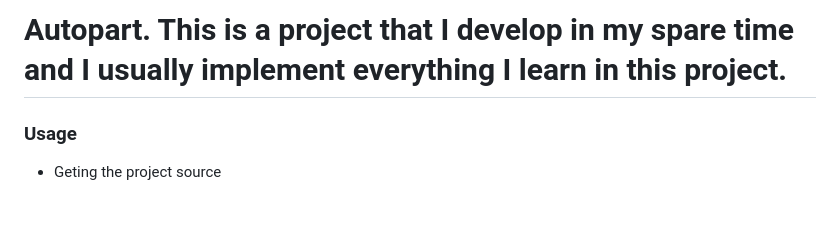
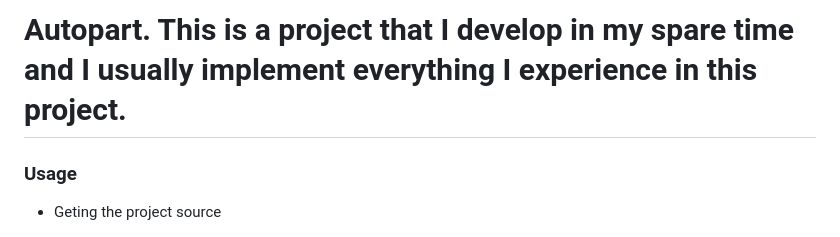
Before and after one commit to Ali-Davoudi/autopart, a Markdown page: README.md, the part around the change. Rendered like a GitHub page; blank space fills up the shorter version.

````diff
--- a/README.md
+++ b/README.md
@@ -1,4 +1,4 @@
-# Autopart. This is a project that I develop in my spare time and I usually implement everything I learn in this project.
+# Autopart. This is a project that I develop in my spare time and I usually implement everything I experience in this project.
 ### Usage
 - Geting the project source
 ```
````
